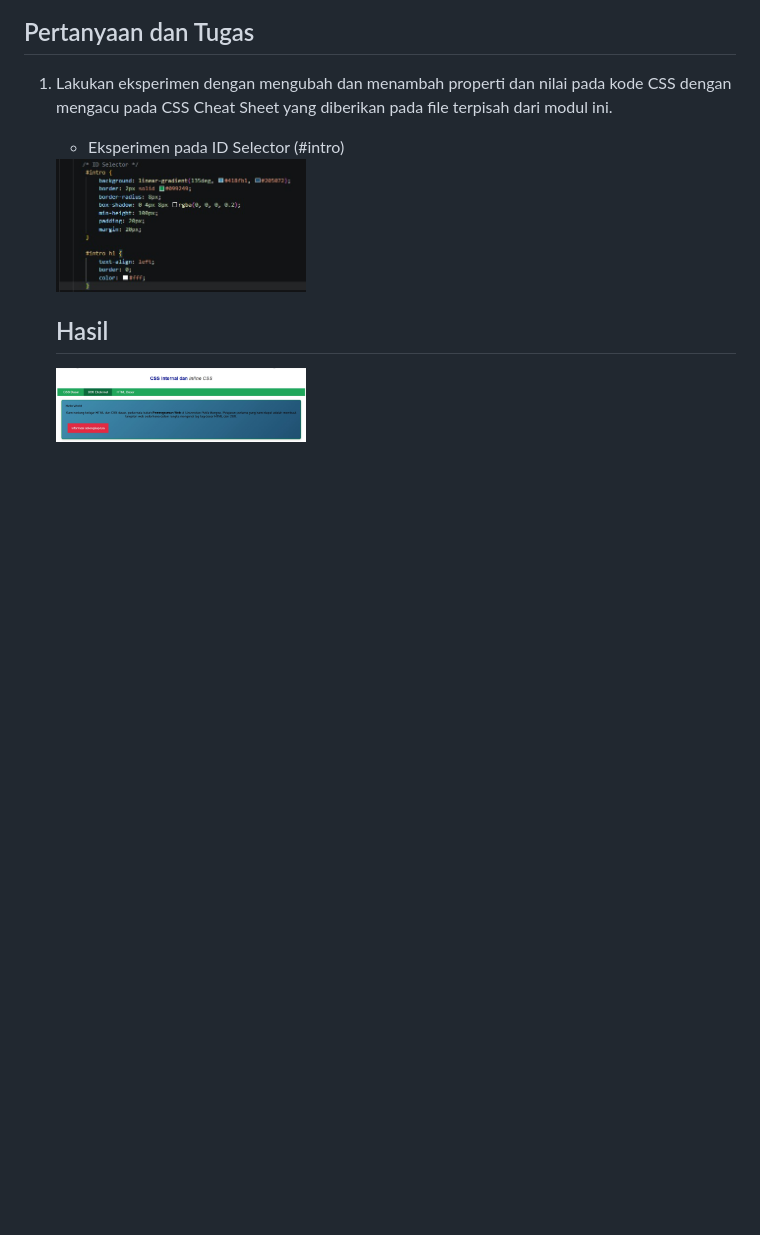
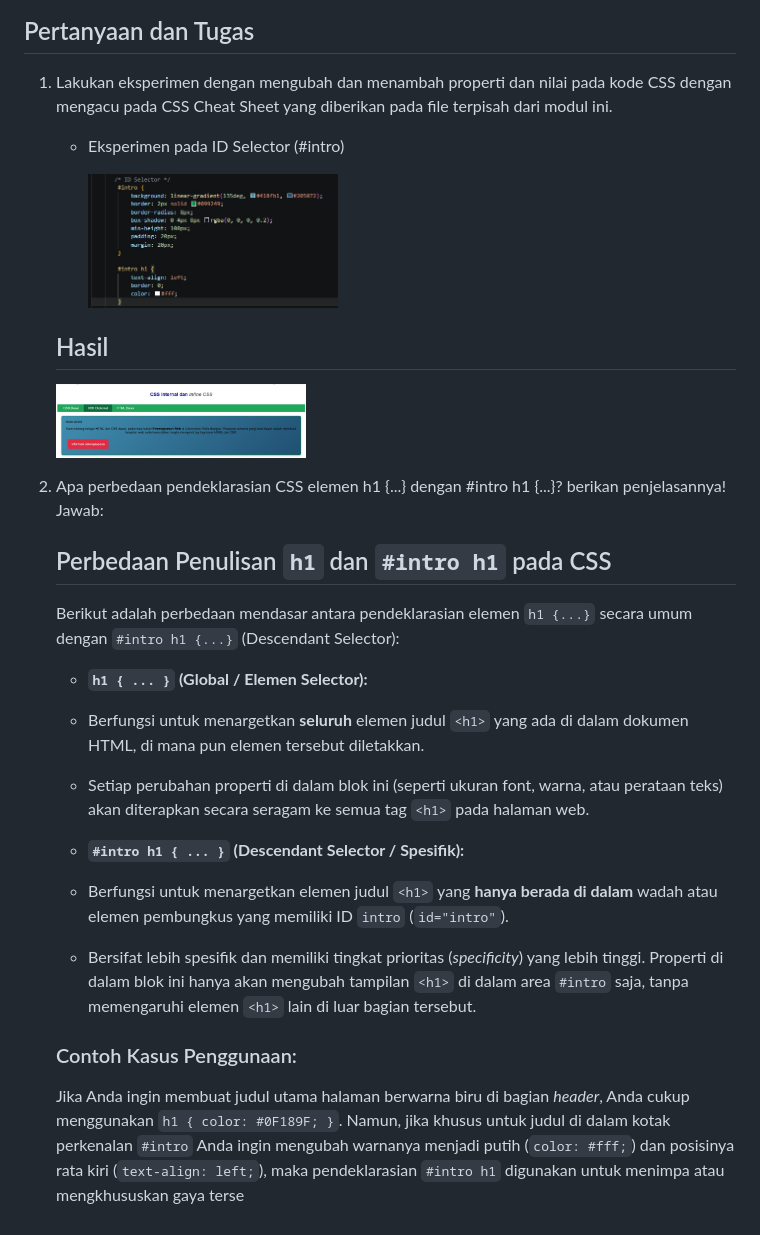
Before and after one commit to abirizqi008-cloud/Lab3Web, a Markdown page: README.md, the part around the change. Drawn GitHub-style; blank space fills up the shorter version.

Commit message:
Menambahkan paragraf di README.md

```diff
--- a/README.md
+++ b/README.md
@@ -125,7 +125,23 @@
 
     - Eksperimen pada ID Selector (#intro)
 
-    <img src="images/Gambar14.jpg" width="250">
+        <img src="images/Gambar14.jpg" width="250">
 
     ## Hasil
     <img src="images/Gambar15.jpg" width="250">
+
+2. Apa perbedaan pendeklarasian CSS elemen h1 {...} dengan #intro h1 {...}? berikan penjelasannya!
+    Jawab:
+
+    ## Perbedaan Penulisan `h1` dan `#intro h1` pada CSS
+    Berikut adalah perbedaan mendasar antara pendeklarasian elemen `h1 {...}` secara umum dengan `#intro h1 {...}` (Descendant Selector):
+    - **`h1 { ... }` (Global / Elemen Selector):**
+    - Berfungsi untuk menargetkan **seluruh** elemen judul `<h1>` yang ada di dalam dokumen HTML, di mana pun elemen tersebut diletakkan.
+    - Setiap perubahan properti di dalam blok ini (seperti ukuran font, warna, atau perataan teks) akan diterapkan secara seragam ke semua tag `<h1>` pada halaman web.
+
+    - **`#intro h1 { ... }` (Descendant Selector / Spesifik):**
+    - Berfungsi untuk menargetkan elemen judul `<h1>` yang **hanya berada di dalam** wadah atau elemen pembungkus yang memiliki ID `intro` (`id="intro"`).
+    - Bersifat lebih spesifik dan memiliki tingkat prioritas (*specificity*) yang lebih tinggi. Properti di dalam blok ini hanya akan mengubah tampilan `<h1>` di dalam area `#intro` saja, tanpa memengaruhi elemen `<h1>` lain di luar bagian tersebut.
+
+    ### Contoh Kasus Penggunaan:
+    Jika Anda ingin membuat judul utama halaman berwarna biru di bagian *header*, Anda cukup menggunakan `h1 { color: #0F189F; }`. Namun, jika khusus untuk judul di dalam kotak perkenalan `#intro` Anda ingin mengubah warnanya menjadi putih (`color: #fff;`) dan posisinya rata kiri (`text-align: left;`), maka pendeklarasian `#intro h1` digunakan untuk menimpa atau mengkhususkan gaya terse
```
